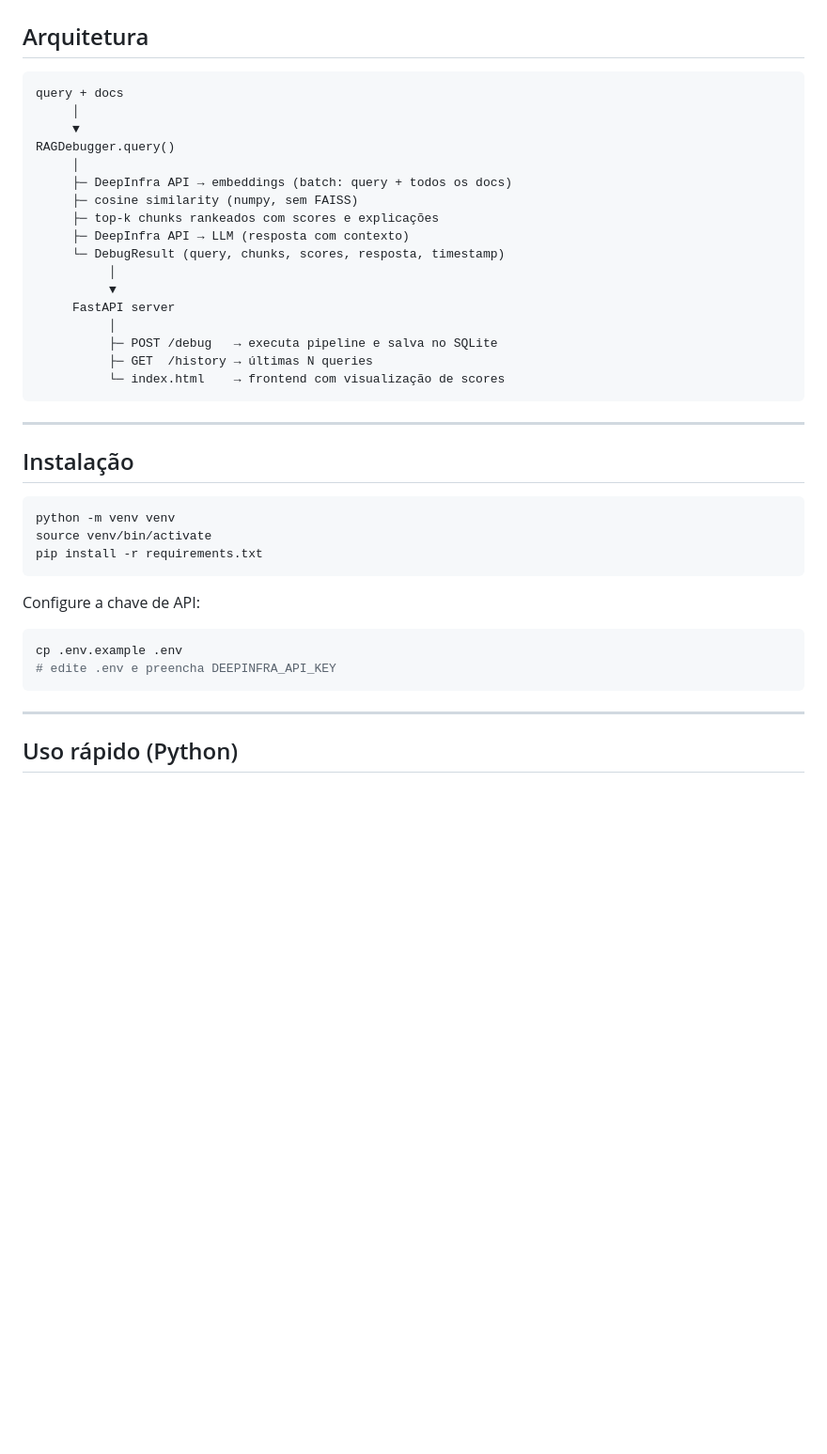
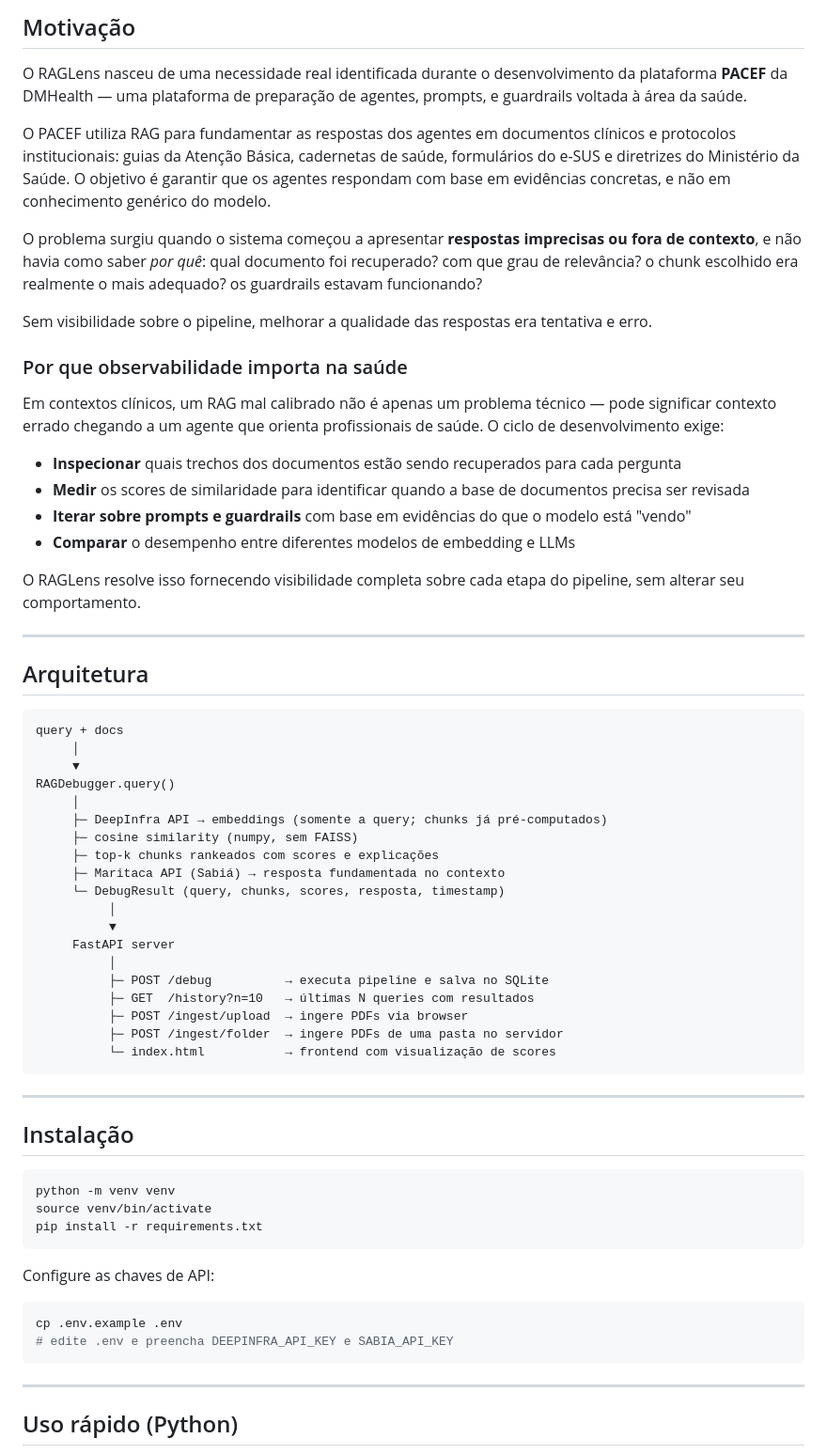
Before and after one commit to mariaborba/RAGLens, a Markdown page: README.md, the part around one of its changes. Shown at 94% size. GitHub-like rendering; blank space fills up the shorter version.

````diff
--- a/README.md
+++ b/README.md
@@ -9,4 +10,26 @@ Desenvolvido como projeto de pós-graduação integrado ao [Sabiá Tester](../AP
 
+## Motivação
+
+O RAGLens nasceu de uma necessidade real identificada durante o desenvolvimento da plataforma **PACEF** da DMHealth — uma plataforma de preparação de agentes, prompts, e guardrails voltada à área da saúde.
+
+O PACEF utiliza RAG para fundamentar as respostas dos agentes em documentos clínicos e protocolos institucionais: guias da Atenção Básica, cadernetas de saúde, formulários do e-SUS e diretrizes do Ministério da Saúde. O objetivo é garantir que os agentes respondam com base em evidências concretas, e não em conhecimento genérico do modelo.
+
+O problema surgiu quando o sistema começou a apresentar **respostas imprecisas ou fora de contexto**, e não havia como saber *por quê*: qual documento foi recuperado? com que grau de relevância? o chunk escolhido era realmente o mais adequado? os guardrails estavam funcionando?
+
+Sem visibilidade sobre o pipeline, melhorar a qualidade das respostas era tentativa e erro.
+
+### Por que observabilidade importa na saúde
+
+Em contextos clínicos, um RAG mal calibrado não é apenas um problema técnico — pode significar contexto errado chegando a um agente que orienta profissionais de saúde. O ciclo de desenvolvimento exige:
+
+- **Inspecionar** quais trechos dos documentos estão sendo recuperados para cada pergunta
+- **Medir** os scores de similaridade para identificar quando a base de documentos precisa ser revisada
+- **Iterar sobre prompts e guardrails** com base em evidências do que o modelo está "vendo"
+- **Comparar** o desempenho entre diferentes modelos de embedding e LLMs
+
+O RAGLens resolve isso fornecendo visibilidade completa sobre cada etapa do pipeline, sem alterar seu comportamento.
+
+---
 
 ## Arquitetura
 
@@ -16,18 +39,20 @@ query + docs
      ▼
 RAGDebugger.query()
      │
-     ├─ DeepInfra API → embeddings (batch: query + todos os docs)
+     ├─ DeepInfra API → embeddings (somente a query; chunks já pré-computados)
      ├─ cosine similarity (numpy, sem FAISS)
      ├─ top-k chunks rankeados com scores e explicações
-     ├─ DeepInfra API → LLM (resposta com contexto)
+     ├─ Maritaca API (Sabiá) → resposta fundamentada no contexto
      └─ DebugResult (query, chunks, scores, resposta, timestamp)
           │
           ▼
      FastAPI server
           │
-          ├─ POST /debug   → executa pipeline e salva no SQLite
-          ├─ GET  /history → últimas N queries
-          └─ index.html    → frontend com visualização de scores
+          ├─ POST /debug          → executa pipeline e salva no SQLite
+          ├─ GET  /history?n=10   → últimas N queries com resultados
+          ├─ POST /ingest/upload  → ingere PDFs via browser
+          ├─ POST /ingest/folder  → ingere PDFs de uma pasta no servidor
+          └─ index.html           → frontend com visualização de scores
 ```
 
 ---
@@ -40,11 +65,11 @@ source venv/bin/activate
 pip install -r requirements.txt
 ```
 
-Configure a chave de API:
+Configure as chaves de API:
 
 ```bash
 cp .env.example .env
-# edite .env e preencha DEEPINFRA_API_KEY
+# edite .env e preencha DEEPINFRA_API_KEY e SABIA_API_KEY
 ```
 
 ---
````
Also changed, not shown: other parts of README.md (+33 -25 lines).
